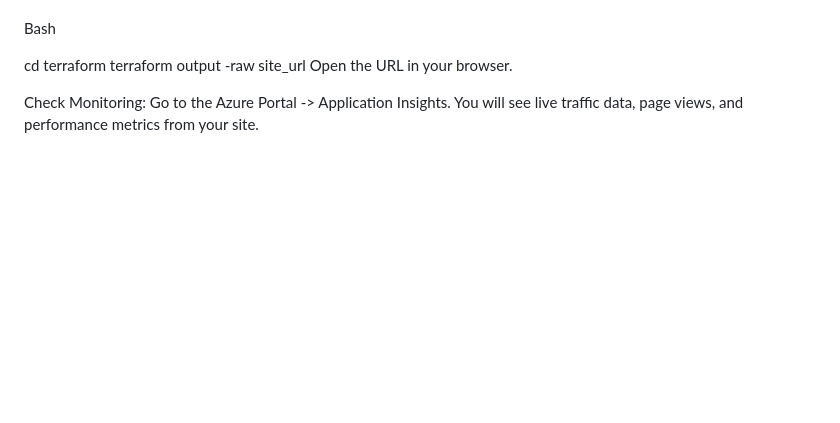
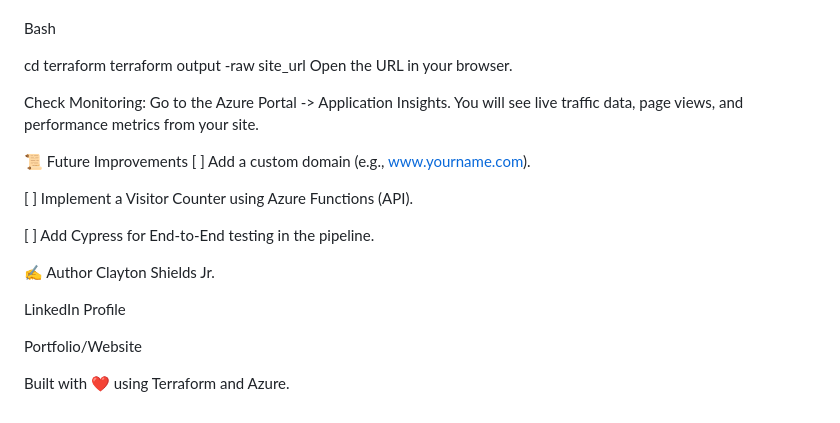
Before and after one commit to clashi5050/DevOps-Resume-Repo, a Markdown page: README.md, the part around the change. Drawn GitHub-style; blank space fills up the shorter version.

Commit message:
Update README with future improvements and author info
Added future improvements section and author details.

```diff
--- a/README.md
+++ b/README.md
@@ -129,4 +129,21 @@ cd terraform
 terraform output -raw site_url
 Open the URL in your browser.
 
+
 Check Monitoring: Go to the Azure Portal -> Application Insights. You will see live traffic data, page views, and performance metrics from your site.
+
+📜 Future Improvements
+[ ] Add a custom domain (e.g., www.yourname.com).
+
+[ ] Implement a Visitor Counter using Azure Functions (API).
+
+[ ] Add Cypress for End-to-End testing in the pipeline.
+
+✍️ Author
+Clayton Shields Jr.
+
+LinkedIn Profile
+
+Portfolio/Website
+
+Built with ❤️ using Terraform and Azure.
```
